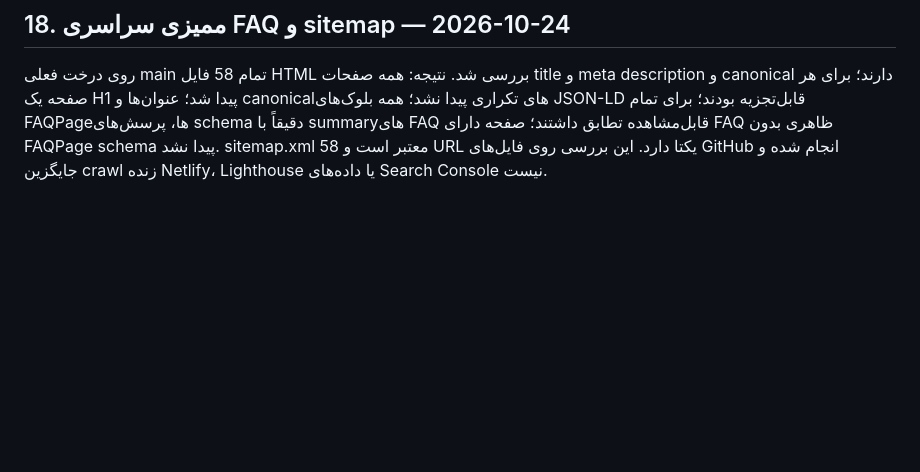
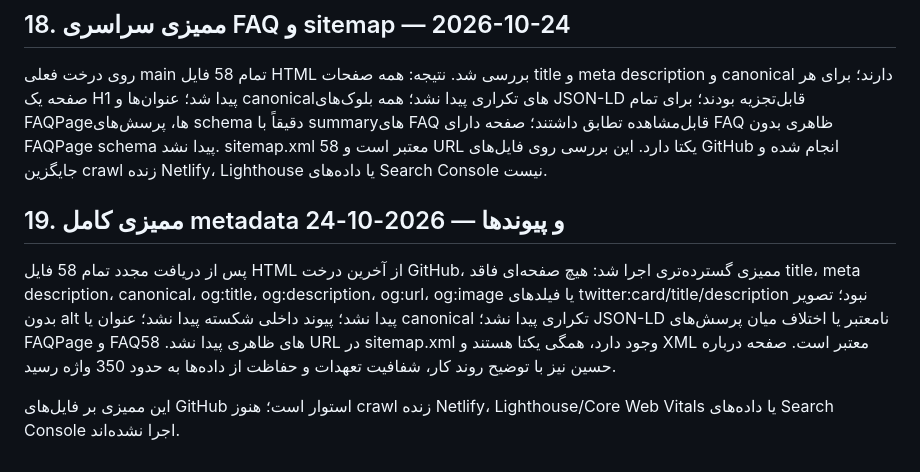
Before and after one commit to marsiehgoumohammad-lang/hossein-mashhad-tourism, a Markdown page: docs/COMPETITOR_CONTENT_INVENTORY_AND_GAPS_2026-10-23.md, the part around the change. Rendered like a GitHub page; blank space fills up the shorter version.

```diff
--- a/docs/COMPETITOR_CONTENT_INVENTORY_AND_GAPS_2026-10-23.md
+++ b/docs/COMPETITOR_CONTENT_INVENTORY_AND_GAPS_2026-10-23.md
@@ -331,3 +331,10 @@
 ## 18. ممیزی سراسری FAQ و sitemap — 2026-10-24
 
 روی درخت فعلی main تمام 58 فایل HTML بررسی شد. نتیجه: همه صفحات title و meta description و canonical دارند؛ برای هر صفحه یک H1 پیدا شد؛ عنوان‌ها و canonicalهای تکراری پیدا نشد؛ همه بلوک‌های JSON-LD قابل‌تجزیه بودند؛ برای تمام FAQPageها، پرسش‌های schema دقیقاً با summaryهای FAQ قابل‌مشاهده تطابق داشتند؛ صفحه دارای FAQ ظاهری بدون FAQPage schema پیدا نشد. sitemap.xml معتبر است و 58 URL یکتا دارد. این بررسی روی فایل‌های GitHub انجام شده و جایگزین crawl زنده Netlify، Lighthouse یا داده‌های Search Console نیست.
+
+
+## 19. ممیزی کامل metadata و پیوندها — 2026-10-24
+
+پس از دریافت مجدد تمام 58 فایل HTML از آخرین درخت GitHub، ممیزی گسترده‌تری اجرا شد: هیچ صفحه‌ای فاقد title، meta description، canonical، og:title، og:description، og:url، og:image یا فیلدهای twitter:card/title/description نبود؛ تصویر بدون alt پیدا نشد؛ پیوند داخلی شکسته پیدا نشد؛ عنوان یا canonical تکراری پیدا نشد؛ JSON-LD نامعتبر یا اختلاف میان پرسش‌های FAQPage و FAQهای ظاهری پیدا نشد. 58 URL در sitemap.xml وجود دارد، همگی یکتا هستند و XML معتبر است. صفحه درباره حسین نیز با توضیح روند کار، شفافیت تعهدات و حفاظت از داده‌ها به حدود 350 واژه رسید.
+
+این ممیزی بر فایل‌های GitHub استوار است؛ هنوز crawl زنده Netlify، Lighthouse/Core Web Vitals یا داده‌های Search Console اجرا نشده‌اند.
```
Also changed, not shown: docs/SEO_AUDIT_2026-10-24.md (+14 -0 lines).
